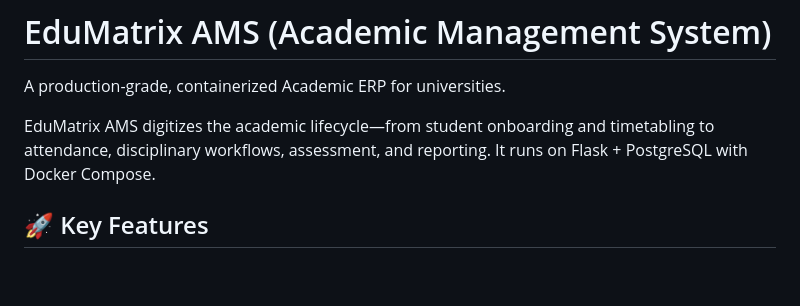
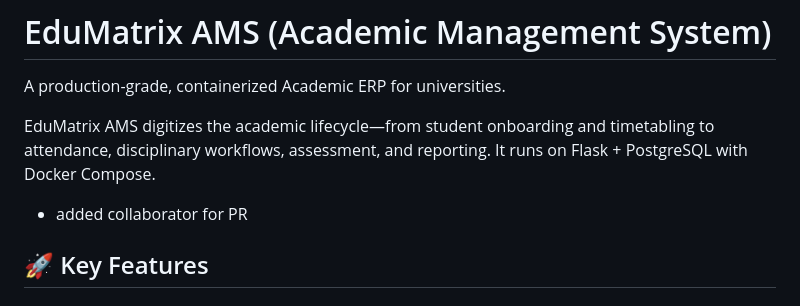
Before and after one commit to palash-s/EduMatrix-AMS-pgsql, a Markdown page: README.md, the part around the change. Drawn GitHub-style; blank space fills up the shorter version.

Commit message:
Update README to include collaborator for PR
Added information about a collaborator for PR.

```diff
--- a/README.md
+++ b/README.md
@@ -4,7 +4,7 @@ A production-grade, containerized Academic ERP for universities.
 
 EduMatrix AMS digitizes the academic lifecycle—from student onboarding and timetabling to attendance, disciplinary workflows, assessment, and reporting. It runs on Flask + PostgreSQL with Docker Compose.
 
-
+- added collaborator for PR
 
 ## 🚀 Key Features
 
```
